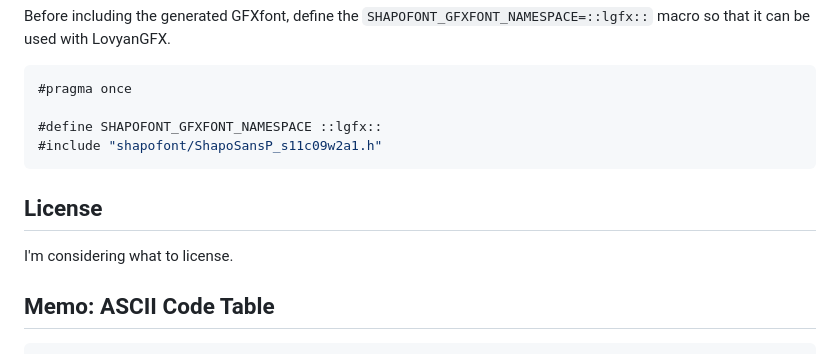
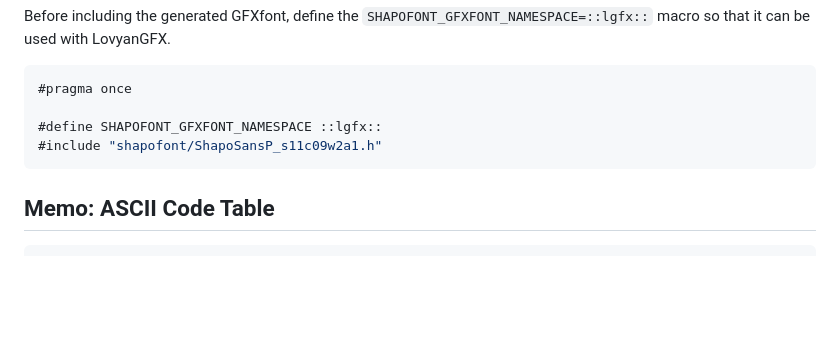
Before and after one commit to shapoco/shapofont, a Markdown page: README.md, the part around the change. GitHub-like rendering; blank space fills up the shorter version.

````diff
--- a/README.md
+++ b/README.md
@@ -116,10 +116,6 @@ Before including the generated GFXfont, define the `SHAPOFONT_GFXFONT_NAMESPACE=
 #include "shapofont/ShapoSansP_s11c09w2a1.h"
 ```
 
-## License
-
-I'm considering what to license.
-
 ## Memo: ASCII Code Table
 
 ```
````
